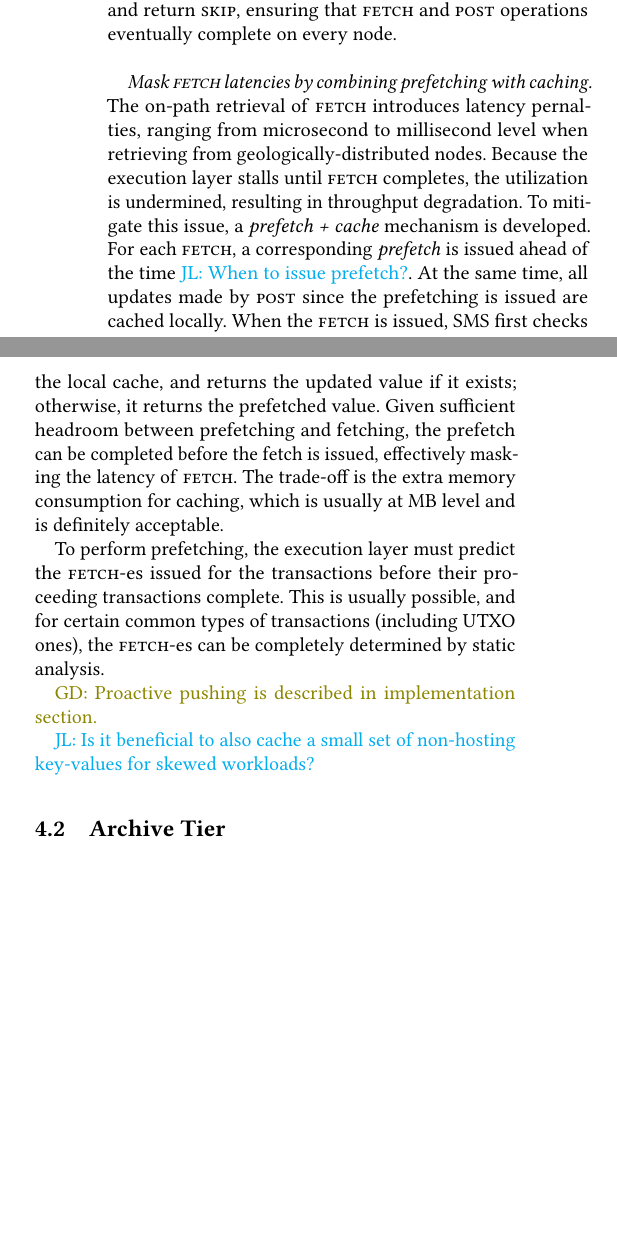
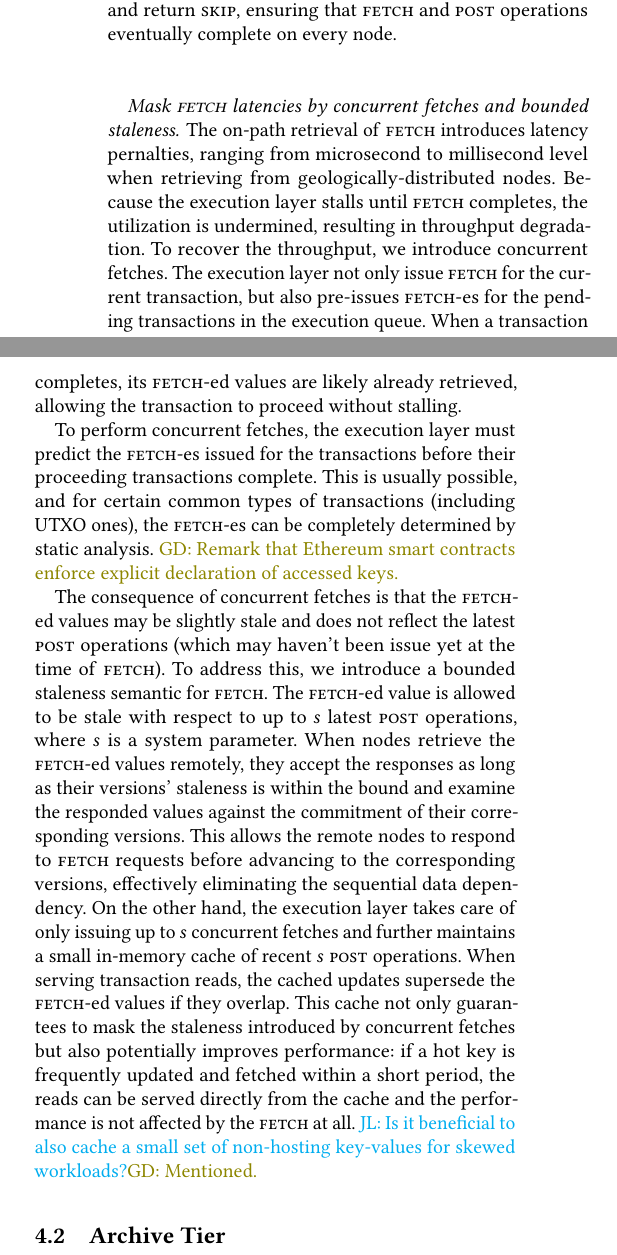
Before and after one commit to sgdxbc/bigbft-paper, a LaTeX document (paper.tex, which reads sections/overview.tex): two parts of the columns of page 8 of 15, joined at a grey line, cut so that both start at the same text, the shorter picture padded with empty space. Compiled offline with pdfLaTeX; a LaTeX package or settings file that is missing is left out.

Commit message:
overview: revise concurrent fetches

```diff
--- a/sections/overview.tex
+++ b/sections/overview.tex
@@ -75,22 +75,26 @@ If this is not the case, there will not be an archived version that is ahead of
 This ensures that \forward is only return on at most $f$ nodes.
 On the other hand, if a node is lagging behind at least $2f+1$ nodes, it will eventually learn about the last archived version and return \forward, ensuring that \fetch and \bump operations eventually complete on every node.
 
-\paragraph{Mask \fetch latencies by combining prefetching with caching.}
+\paragraph{Mask \fetch latencies by concurrent fetches and bounded staleness.}
 The on-path retrieval of \fetch introduces latency pernalties, ranging from microsecond to millisecond level when retrieving from geologically-distributed nodes.
 Because the execution layer stalls until \fetch completes, the utilization is undermined, resulting in throughput degradation.
-To mitigate this issue, a \emph{prefetch + cache} mechanism is developed.
-For each \fetch, a corresponding \emph{prefetch} is issued ahead of the time \lijl{When to issue prefetch?}.
-At the same time, all updates made by \bump since the prefetching is issued are cached locally.
-When the \fetch is issued, SMS first checks the local cache, and returns the updated value if it exists; otherwise, it returns the prefetched value.
-Given sufficient headroom between prefetching and fetching, the prefetch can be completed before the fetch is issued, effectively masking the latency of \fetch.
-The trade-off is the extra memory consumption for caching, which is usually at MB level and is definitely acceptable.
+To recover the throughput, we introduce concurrent fetches.
+The execution layer not only issue \fetch for the current transaction, but also pre-issues \fetch-es for the pending transactions in the execution queue.
+When a transaction completes, its \fetch-ed values are likely already retrieved, allowing the transaction to proceed without stalling.
 
-To perform prefetching, the execution layer must predict the \fetch-es issued for the transactions before their proceeding transactions complete.
+To perform concurrent fetches, the execution layer must predict the \fetch-es issued for the transactions before their proceeding transactions complete.
 This is usually possible, and for certain common types of transactions (including UTXO ones), the \fetch-es can be completely determined by static analysis.
+\gd{Remark that Ethereum smart contracts enforce explicit declaration of accessed keys.}
 
-\gd{Proactive pushing is described in implementation section.}
-
-\lijl{Is it beneficial to also cache a small set of non-hosting key-values for skewed workloads?}
+The consequence of concurrent fetches is that the \fetch-ed values may be slightly stale and does not reflect the latest \bump operations (which may haven't been issue yet at the time of \fetch).
+To address this, we introduce a bounded staleness semantic for \fetch.
+The \fetch-ed value is allowed to be stale with respect to up to $s$ latest \bump operations, where $s$ is a system parameter.
+When nodes retrieve the \fetch-ed values remotely, they accept the responses as long as their versions' staleness is within the bound and examine the responded values against the commitment of their corresponding versions.
+This allows the remote nodes to respond to \fetch requests before advancing to the corresponding versions, effectively eliminating the sequential data dependency.
+On the other hand, the execution layer takes care of only issuing up to $s$ concurrent fetches and further maintains a small in-memory cache of recent $s$ \bump operations.
+When serving transaction reads, the cached updates supersede the \fetch-ed values if they overlap.
+This cache not only guarantees to mask the staleness introduced by concurrent fetches but also potentially improves performance: if a hot key is frequently updated and fetched within a short period, the reads can be served directly from the cache and the performance is not affected by the \fetch at all.
+\lijl{Is it beneficial to also cache a small set of non-hosting key-values for skewed workloads?}\gd{Mentioned.}
 
 \subsection{Archive Tier}
 
```
